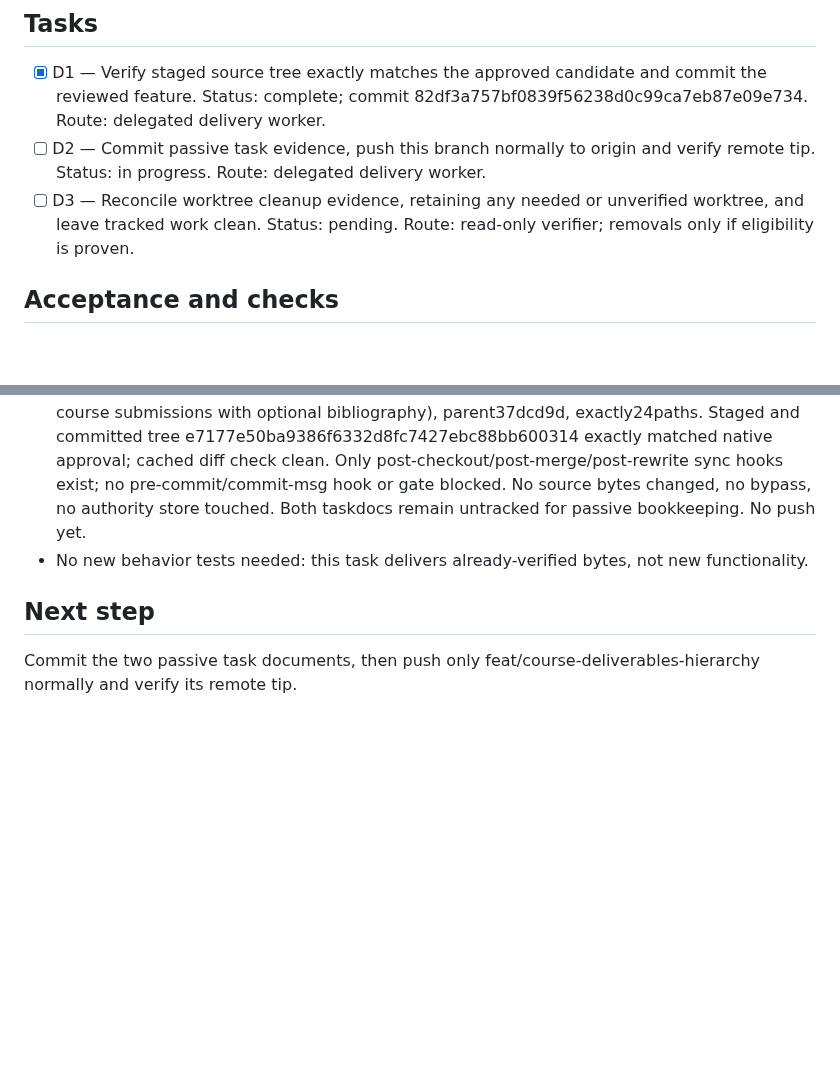
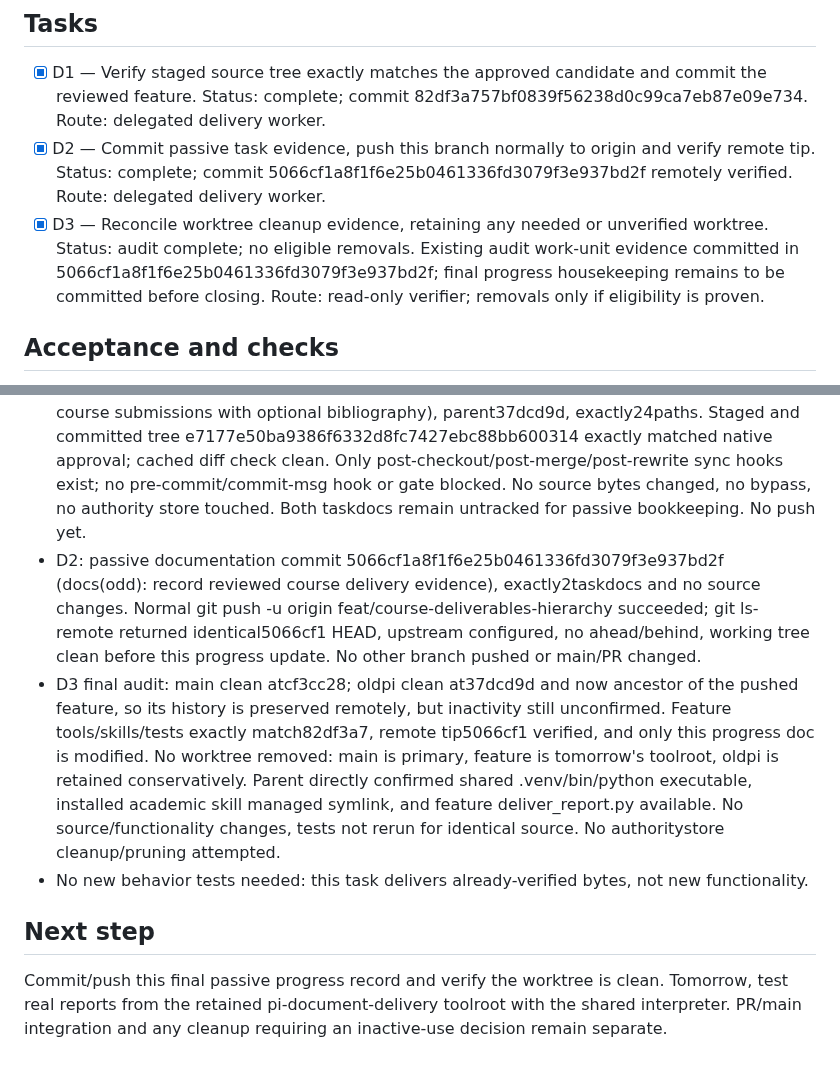
Before and after one commit to AlejandroTatum/academic-report-automation, a Markdown page: odd/tasks/course-deliverables-delivery.md, 2 parts joined by grey strips. Drawn GitHub-style; blank space fills up the shorter version.

Commit message:
docs(odd): finalize delivery and worktree audit

```diff
--- a/odd/tasks/course-deliverables-delivery.md
+++ b/odd/tasks/course-deliverables-delivery.md
@@ -13,8 +13,8 @@ The user explicitly authorized committing and pushing the completed skill featur
 
 ## Tasks
 - [x] D1 — Verify staged source tree exactly matches the approved candidate and commit the reviewed feature. Status: complete; commit 82df3a757bf0839f56238d0c99ca7eb87e09e734. Route: delegated delivery worker.
-- [ ] D2 — Commit passive task evidence, push this branch normally to origin and verify remote tip. Status: in progress. Route: delegated delivery worker.
-- [ ] D3 — Reconcile worktree cleanup evidence, retaining any needed or unverified worktree, and leave tracked work clean. Status: pending. Route: read-only verifier; removals only if eligibility is proven.
+- [x] D2 — Commit passive task evidence, push this branch normally to origin and verify remote tip. Status: complete; commit 5066cf1a8f1f6e25b0461336fd3079f3e937bd2f remotely verified. Route: delegated delivery worker.
+- [x] D3 — Reconcile worktree cleanup evidence, retaining any needed or unverified worktree. Status: audit complete; no eligible removals. Existing audit work-unit evidence committed in 5066cf1a8f1f6e25b0461336fd3079f3e937bd2f; final progress housekeeping remains to be committed before closing. Route: read-only verifier; removals only if eligibility is proven.
 
 ## Acceptance and checks
 - The first source commit's full tree must equal e7177e50ba9386f6332d8fc7427ebc88bb600314. Stage exactly the 24 reviewed paths, excluding untracked task bookkeeping.
@@ -28,7 +28,9 @@ The user explicitly authorized committing and pushing the completed skill featur
 - Existing checks: 1484 full tools tests, 144 skill contracts, sandbox PDF/.bib delivery/reuse/version change, and final163-test spot check passed; native approval acknowledged.
 - Worktree audit: main clean and retained; feature needed tomorrow; pi clean but its separate unmerged branch has no upstream and current use is unconfirmed. No eligible removals identified. Installed academic skill points to a separate managed runtime copy, not a worktree.
 - D1: normal commit 82df3a757bf0839f56238d0c99ca7eb87e09e734 (feat(delivery): organize course submissions with optional bibliography), parent37dcd9d, exactly24paths. Staged and committed tree e7177e50ba9386f6332d8fc7427ebc88bb600314 exactly matched native approval; cached diff check clean. Only post-checkout/post-merge/post-rewrite sync hooks exist; no pre-commit/commit-msg hook or gate blocked. No source bytes changed, no bypass, no authority store touched. Both taskdocs remain untracked for passive bookkeeping. No push yet.
+- D2: passive documentation commit 5066cf1a8f1f6e25b0461336fd3079f3e937bd2f (docs(odd): record reviewed course delivery evidence), exactly2taskdocs and no source changes. Normal git push -u origin feat/course-deliverables-hierarchy succeeded; git ls-remote returned identical5066cf1 HEAD, upstream configured, no ahead/behind, working tree clean before this progress update. No other branch pushed or main/PR changed.
+- D3 final audit: main clean atcf3cc28; oldpi clean at37dcd9d and now ancestor of the pushed feature, so its history is preserved remotely, but inactivity still unconfirmed. Feature tools/skills/tests exactly match82df3a7, remote tip5066cf1 verified, and only this progress doc is modified. No worktree removed: main is primary, feature is tomorrow's toolroot, oldpi is retained conservatively. Parent directly confirmed shared .venv/bin/python executable, installed academic skill managed symlink, and feature deliver_report.py available. No source/functionality changes, tests not rerun for identical source. No authoritystore cleanup/pruning attempted.
 - No new behavior tests needed: this task delivers already-verified bytes, not new functionality.
 
 ## Next step
-Commit the two passive task documents, then push only feat/course-deliverables-hierarchy normally and verify its remote tip.
+Commit/push this final passive progress record and verify the worktree is clean. Tomorrow, test real reports from the retained pi-document-delivery toolroot with the shared interpreter. PR/main integration and any cleanup requiring an inactive-use decision remain separate.
```
